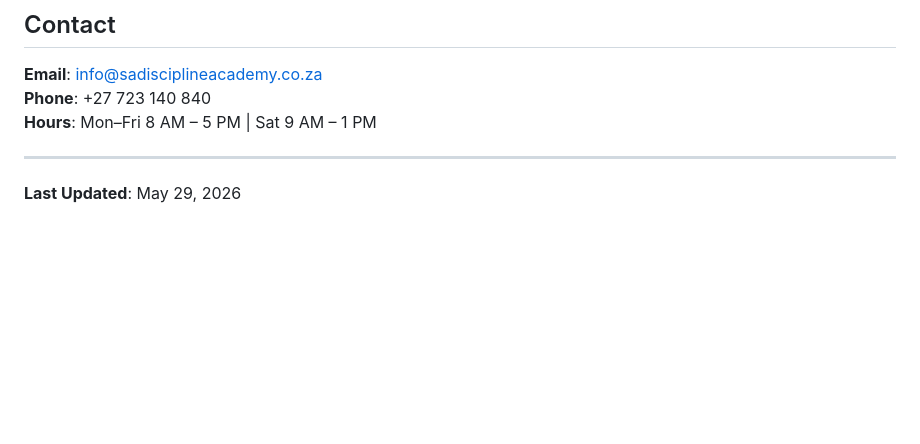
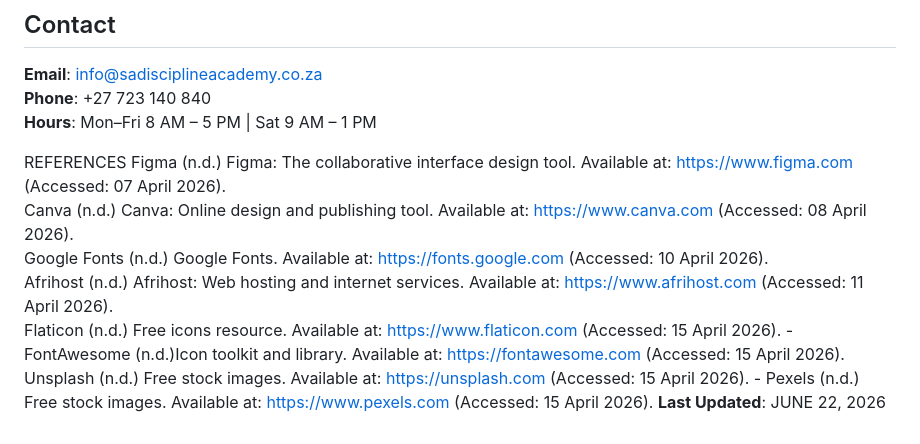
Before and after one commit to majolasfiso2206-tech/sadaweb, a Markdown page: README.md, the part around one of its changes. Drawn GitHub-style; blank space fills up the shorter version.

Commit message:
Revise README with latest updates and references
Updated the README to reflect recent changes and added references.

```diff
--- a/README.md
+++ b/README.md
@@ -148,5 +148,15 @@ GitHub: [majolasfiso2206-tech/sadaweb](https://github.com/majolasfiso2206-tech/s
 **Phone**: +27 723 140 840
 **Hours**: Mon–Fri 8 AM – 5 PM | Sat 9 AM – 1 PM
 
----
-**Last Updated**: May 29, 2026
+ REFERENCES
+Figma (n.d.) Figma: The collaborative interface design tool. Available at: https://www.figma.com (Accessed:
+07 April 2026).
+Canva (n.d.) Canva: Online design and publishing tool. Available at: https://www.canva.com (Accessed: 08
+April 2026).
+Google Fonts (n.d.) Google Fonts. Available at: https://fonts.google.com  (Accessed: 10 April 2026).
+Afrihost (n.d.) Afrihost: Web hosting and internet services. Available at: https://www.afrihost.com
+(Accessed: 11 April 2026).
+Flaticon (n.d.) Free icons resource. Available at: https://www.flaticon.com (Accessed: 15 April 2026).   - FontAwesome (n.d.)Icon toolkit and library. Available at: https://fontawesome.com (Accessed: 15 April
+2026).
+Unsplash (n.d.) Free stock images. Available at: https://unsplash.com (Accessed: 15 April 2026).   - Pexels (n.d.) Free stock images. Available at: https://www.pexels.com (Accessed: 15 April 2026).
+**Last Updated**: JUNE 22, 2026
```
Also changed, not shown: other parts of README.md (+6 -6 lines).
